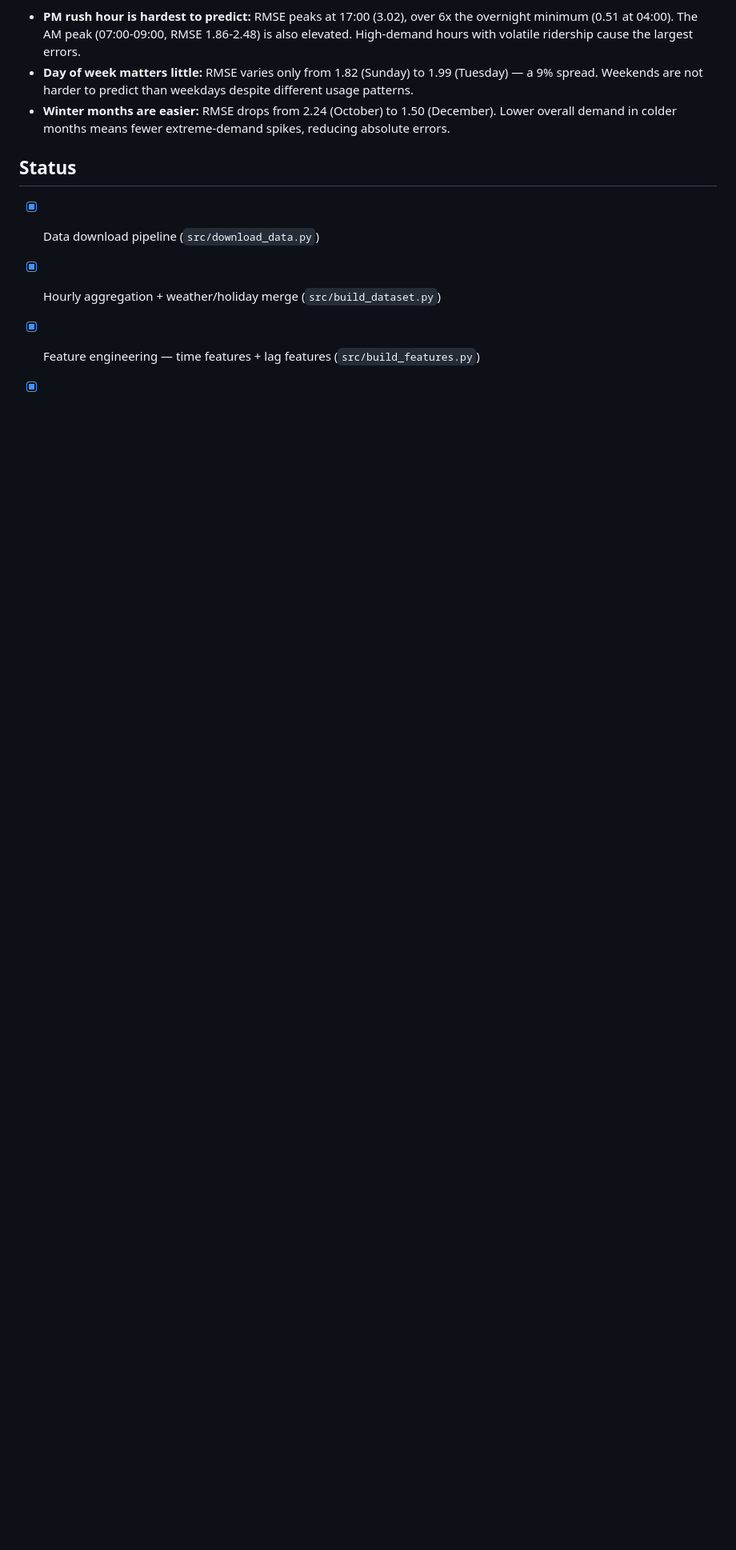
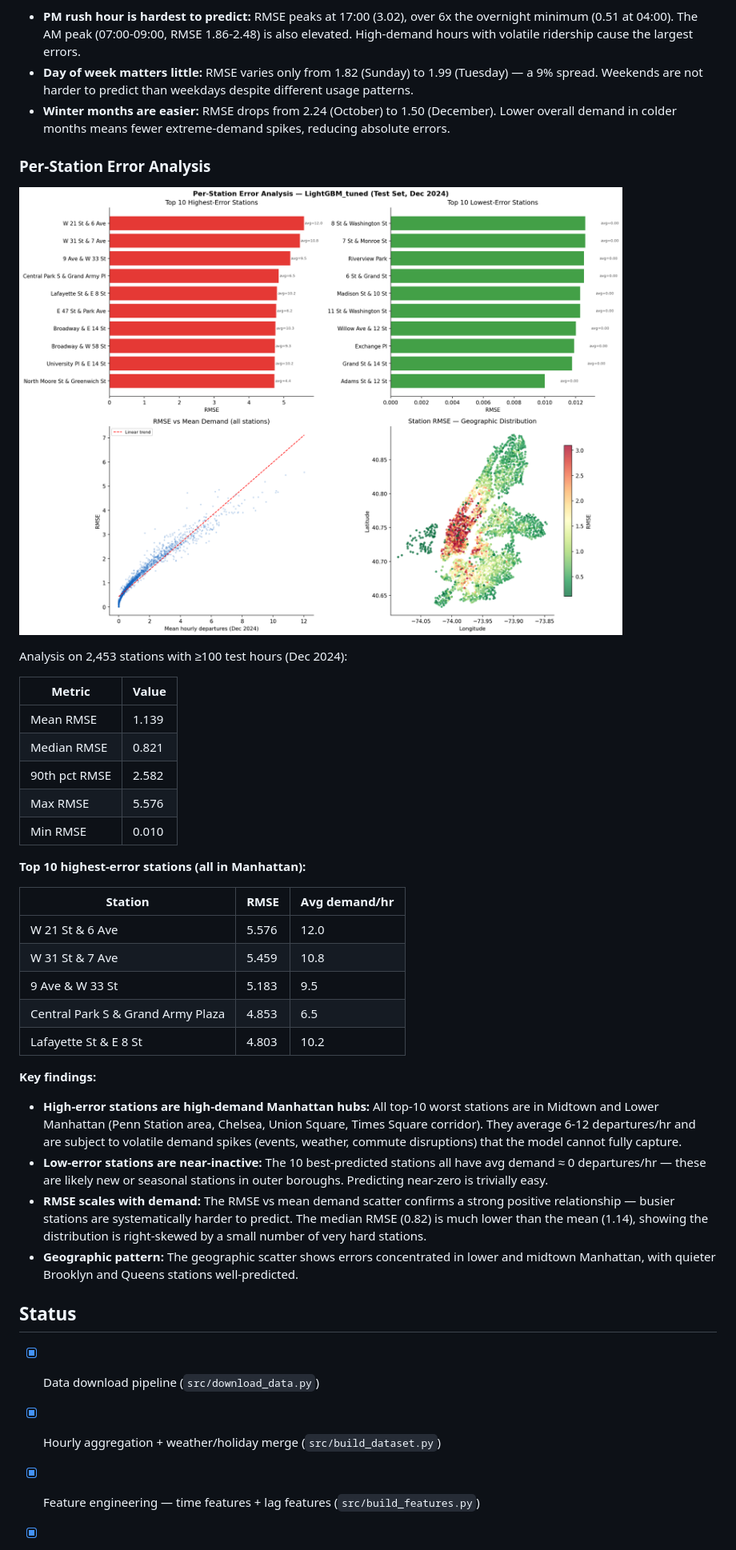
Before and after one commit to HuijingCong322/03project, a Markdown page: README.md, the part around the change. Shown at 80% size. Drawn GitHub-style; pictures changed too: results/station_error.png (added); blank space fills up the shorter version.

Commit message:
Add per-station error analysis and update README
Co-Authored-By: Claude Sonnet 4.6 <noreply@anthropic.com>

```diff
--- a/README.md
+++ b/README.md
@@ -250,6 +250,37 @@ Analysis on val + test (Oct–Dec 2024):
 - **Day of week matters little:** RMSE varies only from 1.82 (Sunday) to 1.99 (Tuesday) — a 9% spread. Weekends are not harder to predict than weekdays despite different usage patterns.
 - **Winter months are easier:** RMSE drops from 2.24 (October) to 1.50 (December). Lower overall demand in colder months means fewer extreme-demand spikes, reducing absolute errors.
 
+### Per-Station Error Analysis
+
+![Station Error](results/station_error.png)
+
+Analysis on 2,453 stations with ≥100 test hours (Dec 2024):
+
+| Metric          | Value  |
+| --------------- | ------ |
+| Mean RMSE       | 1.139  |
+| Median RMSE     | 0.821  |
+| 90th pct RMSE   | 2.582  |
+| Max RMSE        | 5.576  |
+| Min RMSE        | 0.010  |
+
+**Top 10 highest-error stations (all in Manhattan):**
+
+| Station                            | RMSE  | Avg demand/hr |
+| ---------------------------------- | ----- | ------------- |
+| W 21 St & 6 Ave                    | 5.576 | 12.0          |
+| W 31 St & 7 Ave                    | 5.459 | 10.8          |
+| 9 Ave & W 33 St                    | 5.183 | 9.5           |
+| Central Park S & Grand Army Plaza  | 4.853 | 6.5           |
+| Lafayette St & E 8 St              | 4.803 | 10.2          |
+
+**Key findings:**
+
+- **High-error stations are high-demand Manhattan hubs:** All top-10 worst stations are in Midtown and Lower Manhattan (Penn Station area, Chelsea, Union Square, Times Square corridor). They average 6-12 departures/hr and are subject to volatile demand spikes (events, weather, commute disruptions) that the model cannot fully capture.
+- **Low-error stations are near-inactive:** The 10 best-predicted stations all have avg demand ≈ 0 departures/hr — these are likely new or seasonal stations in outer boroughs. Predicting near-zero is trivially easy.
+- **RMSE scales with demand:** The RMSE vs mean demand scatter confirms a strong positive relationship — busier stations are systematically harder to predict. The median RMSE (0.82) is much lower than the mean (1.14), showing the distribution is right-skewed by a small number of very hard stations.
+- **Geographic pattern:** The geographic scatter shows errors concentrated in lower and midtown Manhattan, with quieter Brooklyn and Queens stations well-predicted.
+
 ## Status
 
 - [x] Data download pipeline (`src/download_data.py`)
```
Also changed, not shown: 1 other file.
